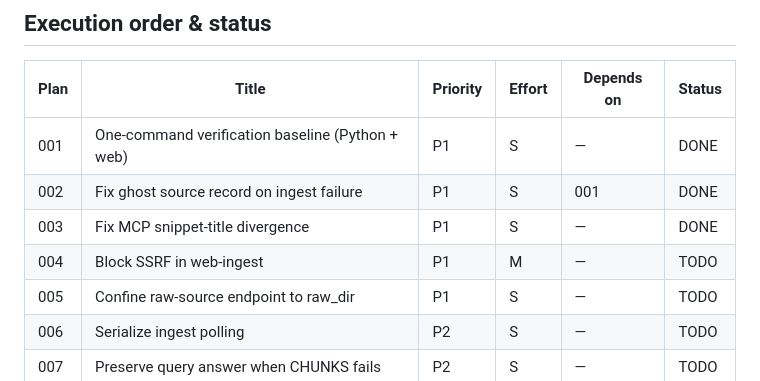
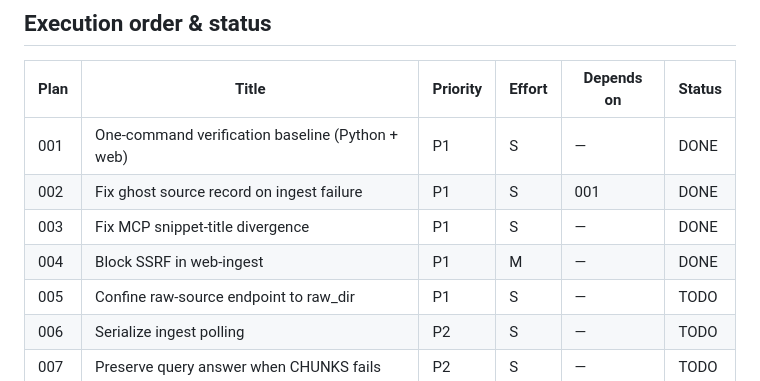
Before and after one commit to Jehu/cognee-kb, a Markdown page: plans/README.md, the part around the change. Drawn GitHub-style.

Commit message:
Mark plan 004 done in index

```diff
--- a/plans/README.md
+++ b/plans/README.md
@@ -14,7 +14,7 @@ row when done.
 | 001  | One-command verification baseline (Python + web) | P1 | S | — | DONE |
 | 002  | Fix ghost source record on ingest failure | P1 | S | 001 | DONE |
 | 003  | Fix MCP snippet-title divergence | P1 | S | — | DONE |
-| 004  | Block SSRF in web-ingest | P1 | M | — | TODO |
+| 004  | Block SSRF in web-ingest | P1 | M | — | DONE |
 | 005  | Confine raw-source endpoint to raw_dir | P1 | S | — | TODO |
 | 006  | Serialize ingest polling | P2 | S | — | TODO |
 | 007  | Preserve query answer when CHUNKS fails | P2 | S | — | TODO |
```
